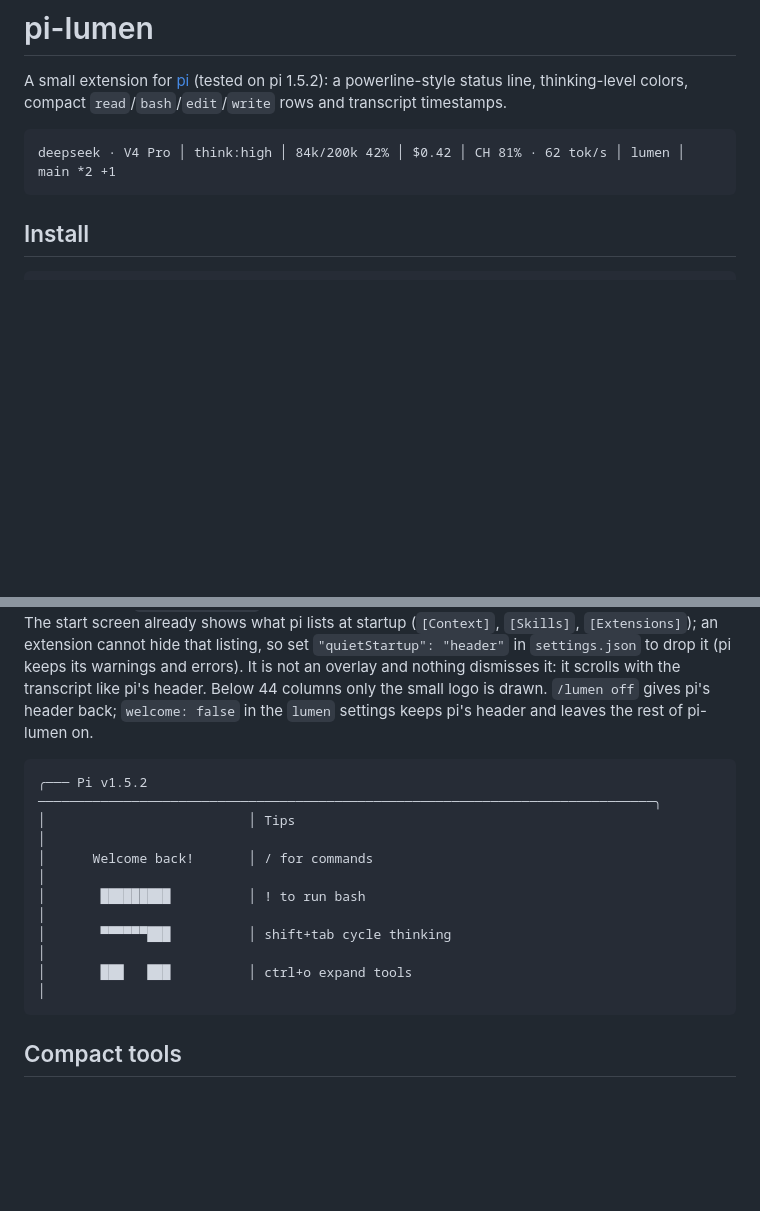
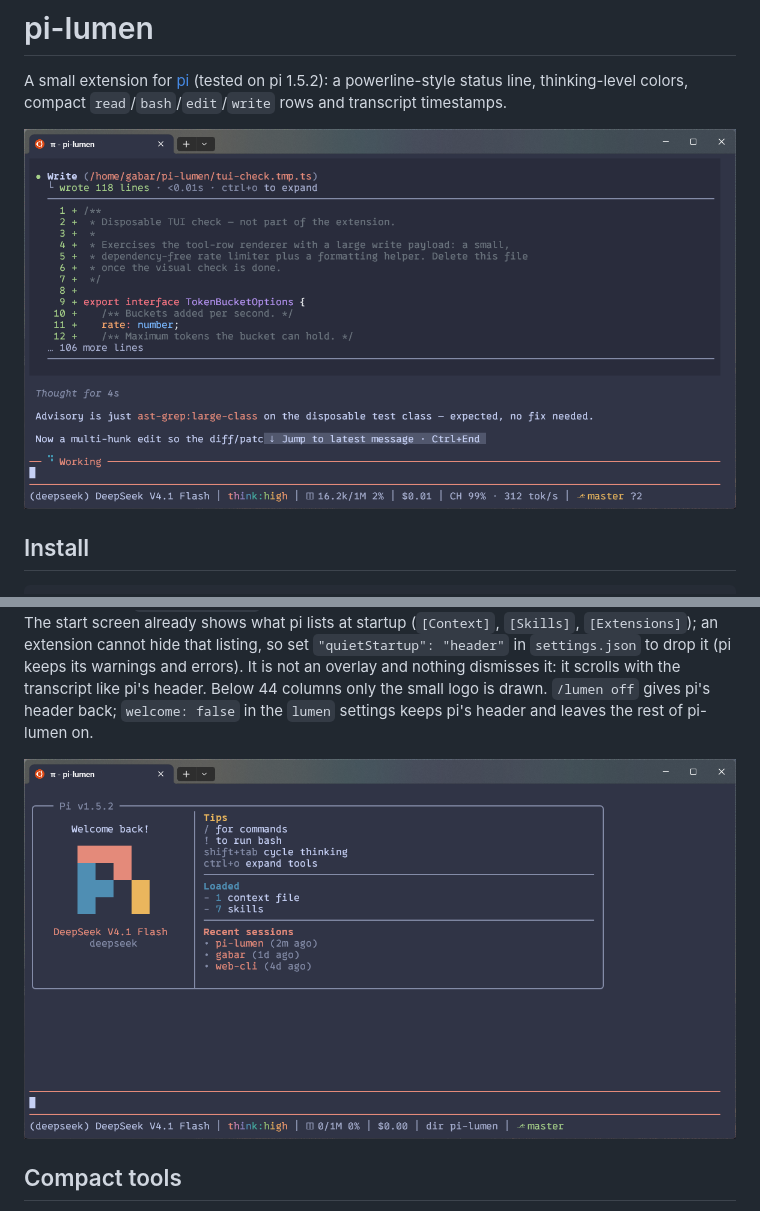
Before and after one commit to G4bar/pi-lumen, a Markdown page: README.md, 2 parts joined by grey strips. Drawn GitHub-style; pictures changed too: docs/start-screen.png (added), docs/tools-statusline.png (added); blank space fills up the shorter version.

Commit message:
docs: replace README mockups with real screenshots

````diff
--- a/README.md
+++ b/README.md
@@ -3,9 +3,7 @@
 A small extension for [pi](https://pi.dev) (tested on pi 1.5.2): a powerline-style status line,
 thinking-level colors, compact `read`/`bash`/`edit`/`write` rows and transcript timestamps.
 
-```text
-deepseek · V4 Pro │ think:high │ 84k/200k 42% │ $0.42 │ CH 81% · 62 tok/s │ lumen │ main *2 +1
-```
+![pi-lumen: compact write row, working indicator and status line](docs/tools-statusline.png)
 
 ## Install
 
@@ -92,14 +90,7 @@ with headings and numbers in the logo's three colors. The start screen already s
 the transcript like pi's header. Below 44 columns only the small logo is drawn. `/lumen off` gives pi's header back;
 `welcome: false` in the `lumen` settings keeps pi's header and leaves the rest of pi-lumen on.
 
-```text
-╭─── Pi v1.5.2 ───────────────────────────────────────────────────────────────────────────────╮
-│                          │ Tips                                                              │
-│      Welcome back!       │ / for commands                                                    │
-│       █████████          │ ! to run bash                                                     │
-│       ▀▀▀▀▀▀███          │ shift+tab cycle thinking                                          │
-│       ███   ███          │ ctrl+o expand tools                                               │
-```
+![pi-lumen start screen](docs/start-screen.png)
 
 ## Compact tools
 
````
